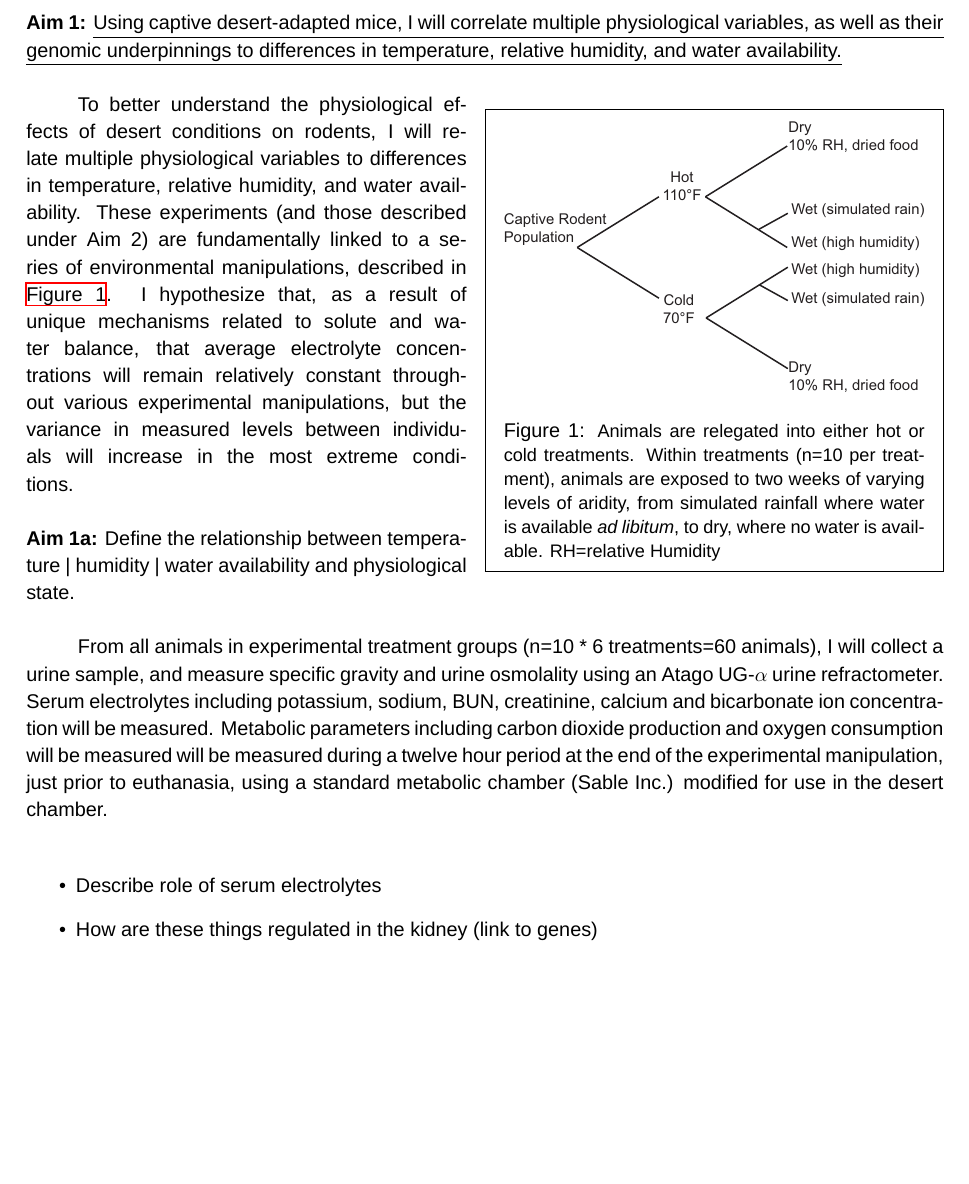
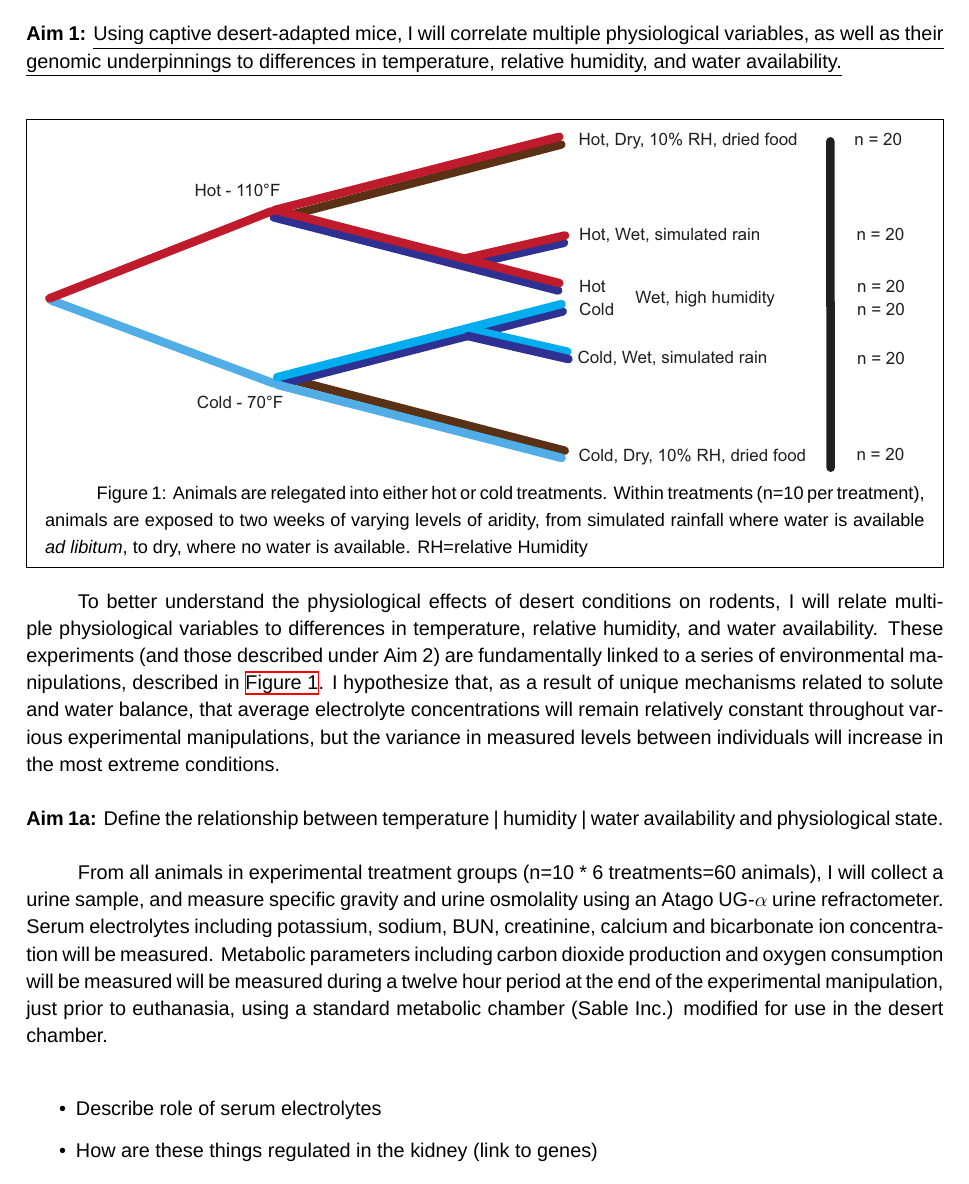
Before and after one commit to macmanes/P20-COBRE, a LaTeX document (MacManes.Res_Strategy.tex): part of page 2 of 9, cut so that both start at the same text, the shorter picture padded with empty space. Compiled offline with XeLaTeX; a missing font is replaced by an installed copy or a similar font.

Commit message:
changed fig 1

```diff
--- a/MacManes.Res_Strategy.tex
+++ b/MacManes.Res_Strategy.tex
@@ -78,17 +78,21 @@ In spite of modern medicine, millions of people die from dehydration, and millio
 
 
 \noindent \textbf{Aim 1:} \ul{Using captive desert-adapted mice, I will correlate multiple physiological variables, as well as their genomic underpinnings to differences in temperature, relative humidity, and water availability.} \\
-
-\begin{wrapfigure}{r}[0pt]{0.5\textwidth}
-\hypertarget{Figure 1}{}
-\vspace{-5mm}
+\vspace{2mm}
+%\begin{wrapfigure}{r}[0pt]{1\textwidth}
+%\hypertarget{Figure 1}{}
+%\vspace{-5mm}
 \begin{mdframed}
   \begin{center}
     \includegraphics[width=1\textwidth]{exp_design_fig.eps}
   \end{center}
-  \caption{\small{Animals are relegated into either hot or cold treatments. Within treatments (n=10 per treatment), animals are exposed to two weeks of varying levels of aridity, from simulated rainfall where water is available \textit{ad libitum}, to dry, where no water is available. RH=relative Humidity}}
+\caption{\small{Figure 1: Animals are relegated into either hot or cold treatments. Within treatments (n=10 per treatment), animals are exposed to two weeks of varying levels of aridity, from simulated rainfall where water is available \textit{ad libitum}, to dry, where no water is available. RH=relative Humidity}}
+
 \end{mdframed}
-\end{wrapfigure}
+%\end{wrapfigure}
+
+\vspace{2mm}
+
 To better understand the physiological effects of desert conditions on rodents, I will relate multiple physiological variables to differences in temperature, relative humidity, and water availability. These experiments (and those described under Aim 2) are fundamentally linked to a series of environmental manipulations, described in \hyperlink{Figure 1}{Figure 1}. I hypothesize that, as a result of unique mechanisms related to solute and water balance, that average electrolyte concentrations will remain relatively constant throughout various experimental manipulations, but the variance in measured levels between individuals will increase in the most extreme conditions. \\
 
 
```
Also changed, not shown: MacManes.Res_Strategy.pdf, exp_design_fig.eps, 4 other files.
